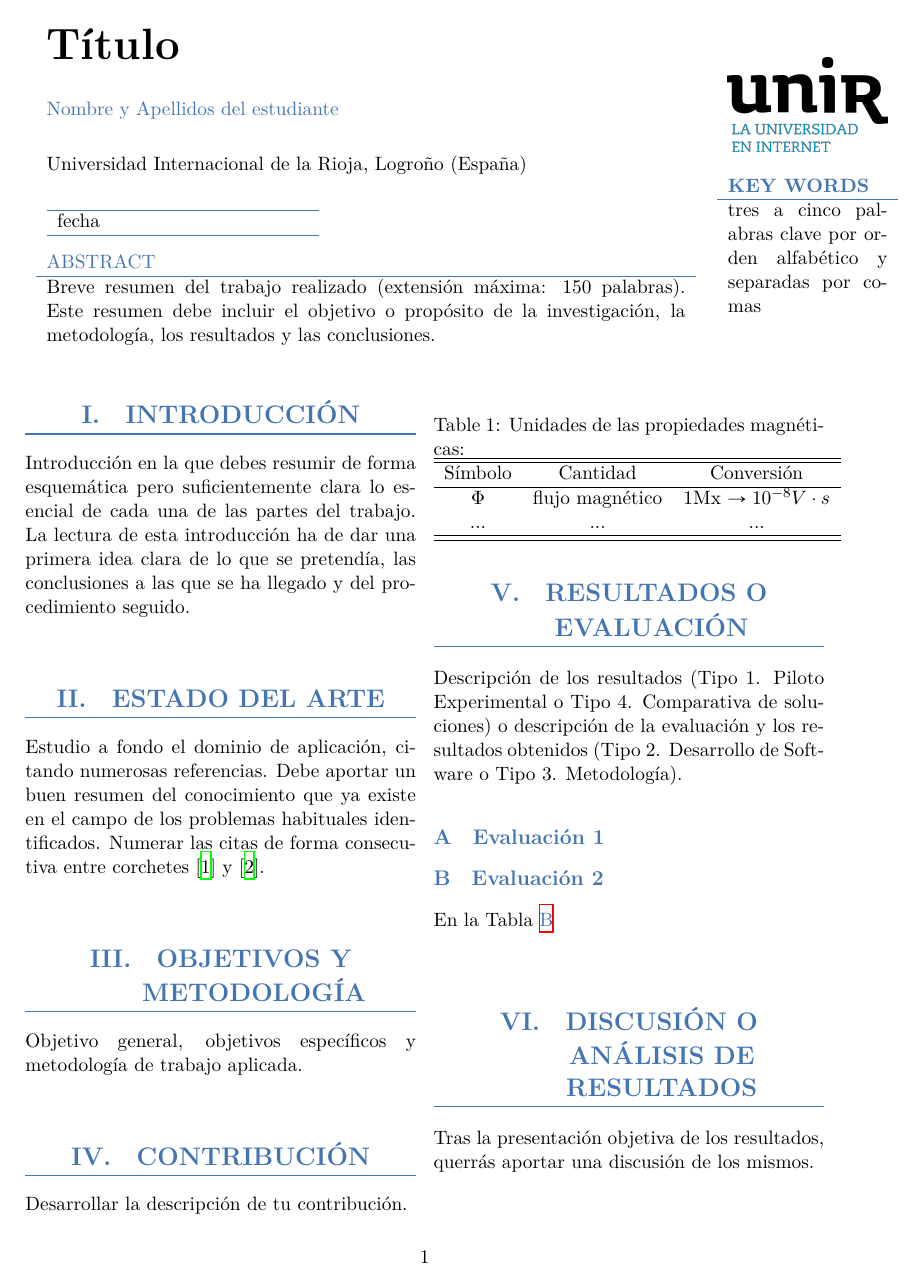
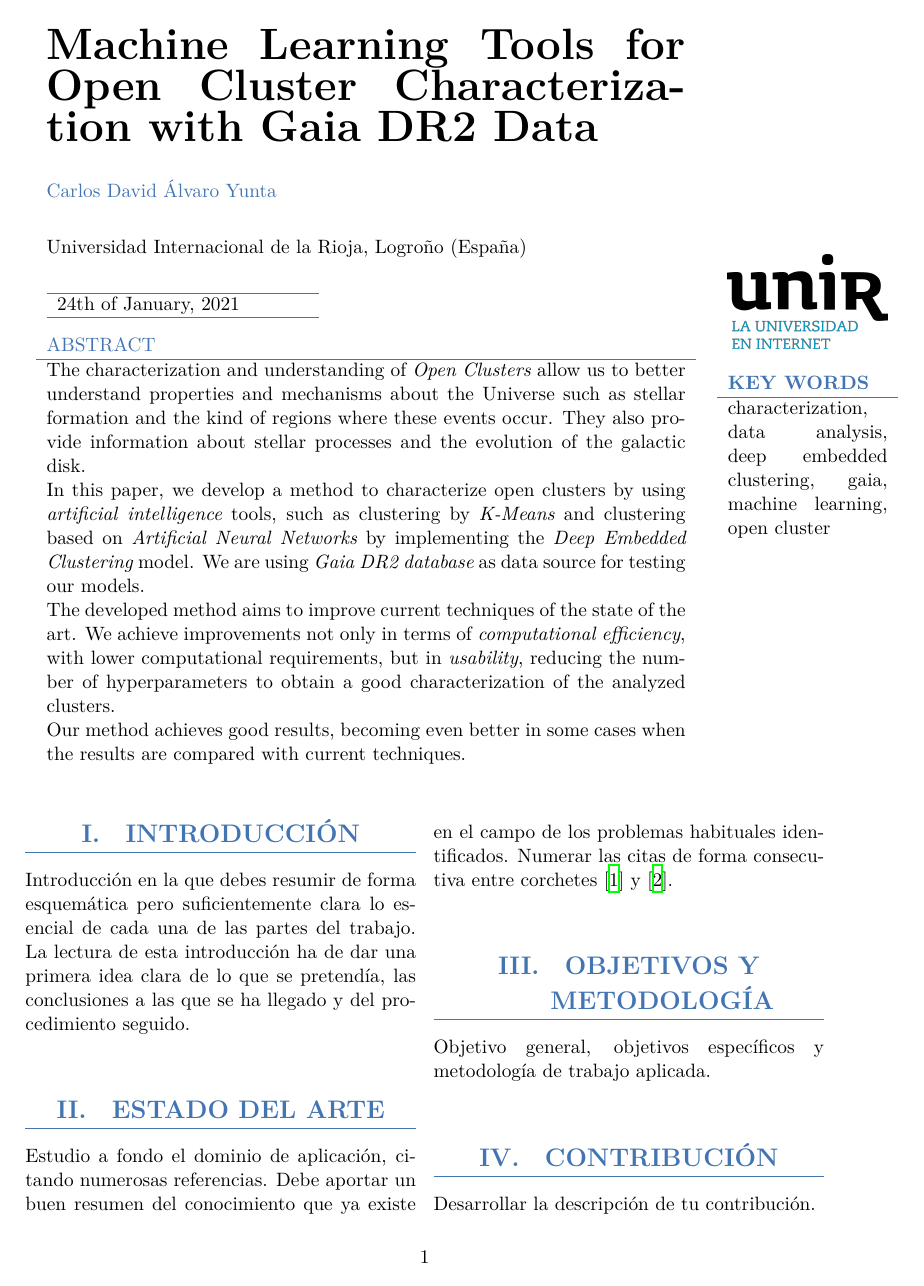
Before and after one commit to cdalvaro/machine-learning-master-thesis, a LaTeX document (paper/paper.tex): page 1 of 2. Compiled offline with XeLaTeX.

Commit message:
paper: Add title, abstract and key words

```diff
--- a/paper/paper.tex
+++ b/paper/paper.tex
@@ -1,14 +1,13 @@
-\documentclass[11pt,a4paper,english,twocolumn]{article}
+\documentclass[11pt,a4paper,USenglish,twocolumn]{article}
 \usepackage{unir_paper}
-
 
 
 %---------------------------
 %título del trabajo y autor
 %---------------------------
-\title{Título}
-\author{Nombre y Apellidos del estudiante}
-\date{fecha}
+\title{Machine Learning Tools for Open Cluster Characterization with Gaia DR2 Data}
+\author{Carlos David Álvaro Yunta}
+\date{24th of January, 2021}
 
 
 %---------------------------
@@ -20,8 +19,35 @@
 %---------------------------
 %---------------------------
 
-\resumen{Breve resumen del trabajo realizado (extensión máxima: 150 palabras). Este resumen debe incluir el objetivo o propósito de la investigación, la metodología, los resultados y las conclusiones.}
-\palabrasclave{tres a cinco palabras clave por orden alfabético y separadas por comas}
+\resumen{
+The characterization and understanding of \emph{Open Clusters}
+allow us to better understand properties and mechanisms about the Universe
+such as stellar formation and the kind of regions where these events occur.
+They also provide information about stellar processes and the evolution of the galactic disk.
+
+In this paper, we develop a method to characterize open clusters by using
+\emph{artificial intelligence} tools, such as clustering by \emph{K-Means}
+and clustering based on \emph{Artificial Neural Networks} by implementing
+the \emph{Deep Embedded Clustering} model.
+We are using \emph{Gaia DR2 database} as data source for testing our models.
+
+The developed method aims to improve current techniques of the state of the art.
+We achieve improvements not only in terms of \emph{computational efficiency},
+with lower computational requirements, but in \emph{usability},
+reducing the number of hyperparameters to obtain a good characterization of the analyzed clusters.
+
+Our method achieves good results,
+becoming even better in some cases when the results are compared with current techniques.
+}
+
+\palabrasclave{
+    characterization,
+    data analysis,
+    deep embedded clustering,
+    gaia,
+    machine learning,
+    open cluster
+}
 
 \begin{document}
 \twocolumn[
```
